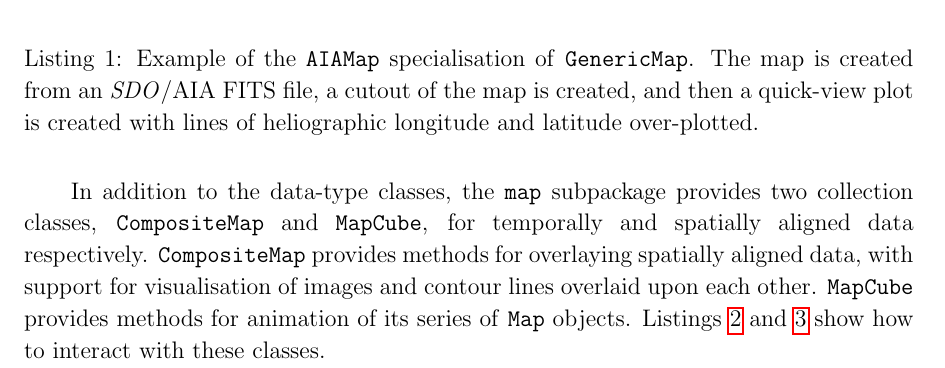
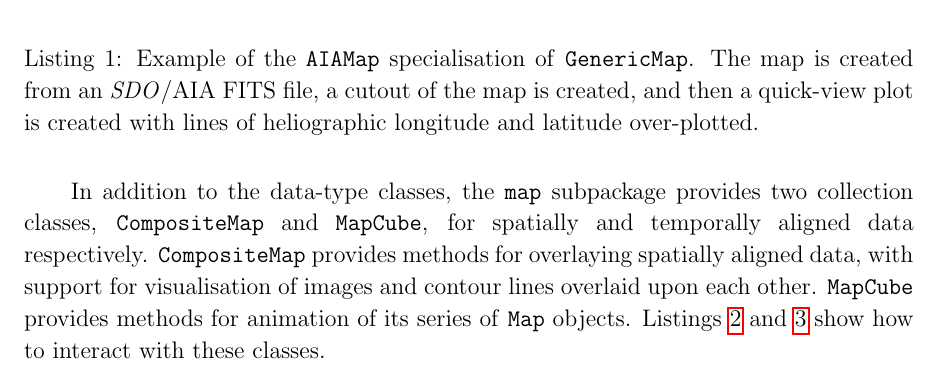
Before and after one commit to sunpy/sunpy-0.4-paper, a LaTeX paper (Sunpy_paper_0.4.tex, which reads 2-1-Map.tex): part of page 5 of 25, cut so that both start at the same text. Compiled offline with pdfLaTeX.

Commit message:
small fix for issue #117.

```diff
--- a/2-1-Map.tex
+++ b/2-1-Map.tex
@@ -51,7 +51,7 @@ of the map is created, and then a quick-view plot is created with lines of helio
 
 In addition to the data-type classes, the \texttt{map} subpackage provides two
 collection classes, \texttt{CompositeMap} and \texttt{MapCube}, for
-temporally and spatially aligned data respectively.
+spatially and temporally aligned data respectively.
 \texttt{CompositeMap} provides methods for overlaying spatially aligned
 data, with support for visualisation of images and contour lines overlaid
 upon each other.
```
